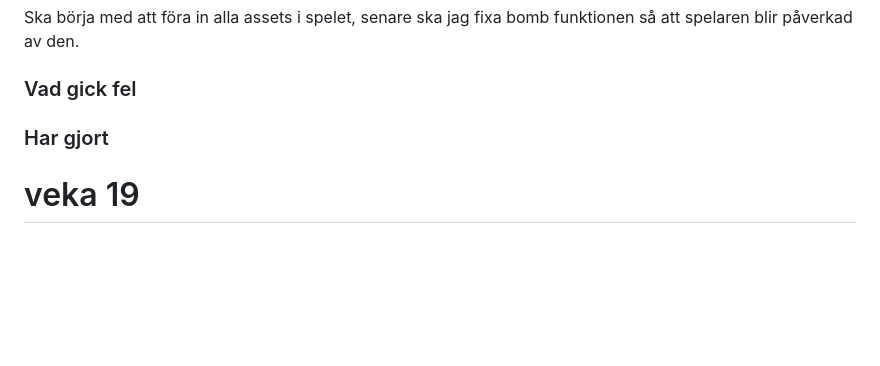
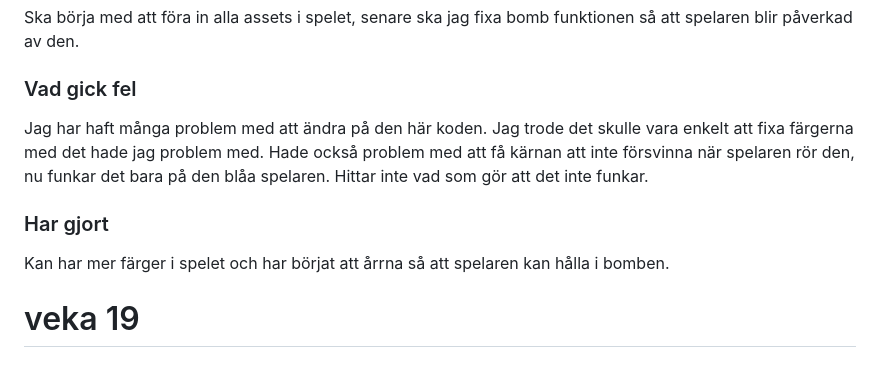
Before and after one commit to Timpan42/Slutprojekt-multiplayer-spel, a Markdown page: planering.md, the part around the change. GitHub-like rendering; blank space fills up the shorter version.

Commit message:
📝 log

```diff
--- a/planering.md
+++ b/planering.md
@@ -104,9 +104,10 @@ Letade och gjorde klart assets som spelet kan behöva.
 Ska börja med att föra in alla assets i spelet, senare ska jag fixa bomb funktionen så att spelaren blir påverkad av den.
 
 ### Vad gick fel
-
+Jag har haft många problem med att ändra på den här koden. Jag trode det skulle vara enkelt att fixa färgerna med det hade jag problem med. Hade också problem med att få kärnan att inte försvinna när spelaren rör den, nu funkar det bara på den blåa spelaren. Hittar inte vad som gör att det inte funkar.
 
 ### Har gjort
+Kan har mer färger i spelet och har börjat att årrna så att spelaren kan hålla i bomben.
 
 # veka 19
 ## Tisdag
```
